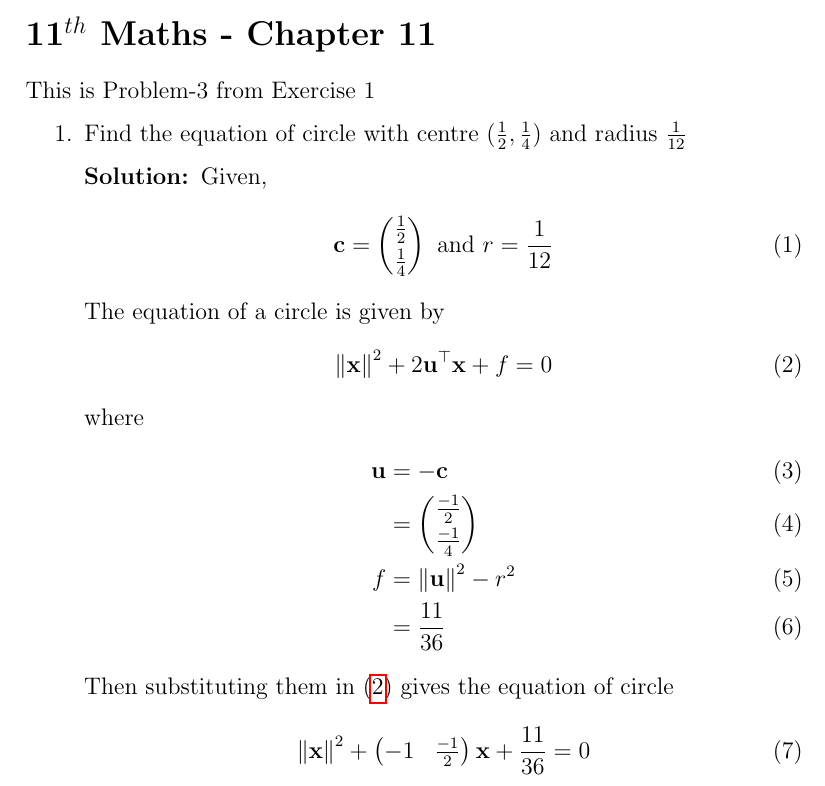
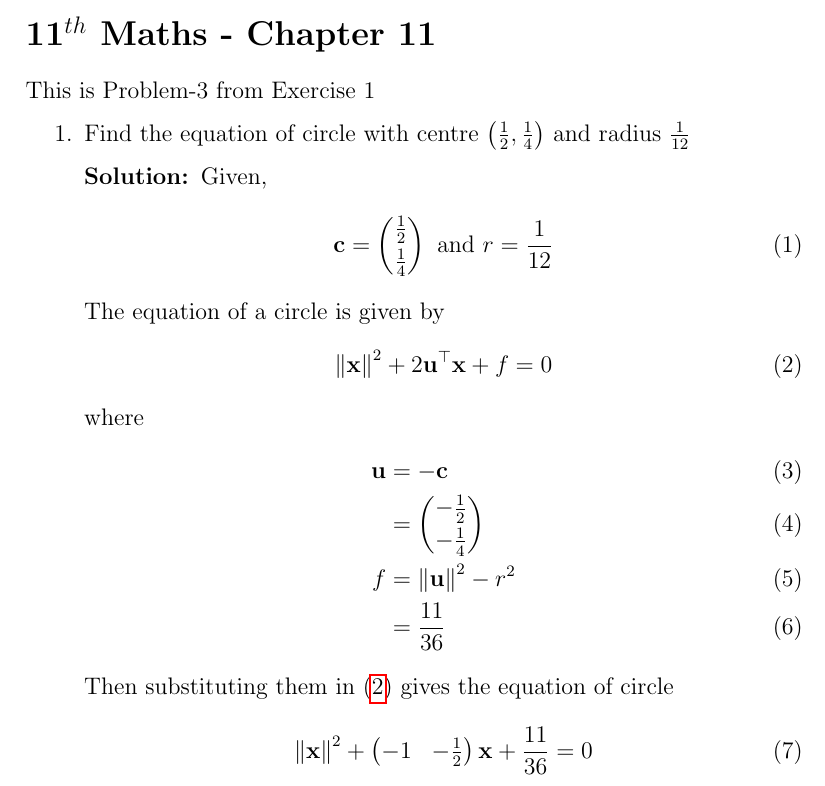
Before and after one commit to aruniot099/FWC-1, a LaTeX document (matrices/circles/11.11.1.3/solution.tex): part of page 1 of 2, cut so that both start at the same text. Compiled offline with pdfLaTeX.

Commit message:
Add files via upload

```diff
--- a/matrices/circles/11.11.1.3/solution.tex
+++ b/matrices/circles/11.11.1.3/solution.tex
@@ -53,7 +53,7 @@ breaklines=true
 \section*{11$^{th}$ Maths - Chapter 11}
 This is Problem-3 from Exercise 1
 \begin{enumerate}
-	\item Find the equation of circle with centre $(\frac{1}{2},\frac{1}{4})$ and radius $\frac{1}{12}$
+	\item Find the equation of circle with centre $\brak{\frac{1}{2},\frac{1}{4}}$ and radius $\frac{1}{12}$
 
 \solution Given,
 		\begin{align}
@@ -64,13 +64,13 @@ This is Problem-3 from Exercise 1
 where
 \begin{align}
 	\vec{u}&=\vec{-c}\\
-	&=\myvec{\frac{-1}{2}\\[2pt] \frac{-1}{4}}\\
+	&=\myvec{-\frac{1}{2}\\[2pt] -\frac{1}{4}}\\
 	f&=\norm{\vec{u}}^2 -r^2\\
 	&=\frac{11}{36}
 \end{align}
 		Then substituting them in \eqref{eq:2} gives the equation of circle
 \begin{align}
-	\norm{\vec{x}}^2 + \myvec{-1 & \frac{-1}{2}}\vec{x}+\frac{11}{36}=0
+	\norm{\vec{x}}^2 + \myvec{-1 & -\frac{1}{2}}\vec{x}+\frac{11}{36}=0
 \end{align}
 \begin{figure}[!h]
 \begin{center}
```
Also changed, not shown: matrices/circles/11.11.1.3/solution.pdf, 1 other file.
